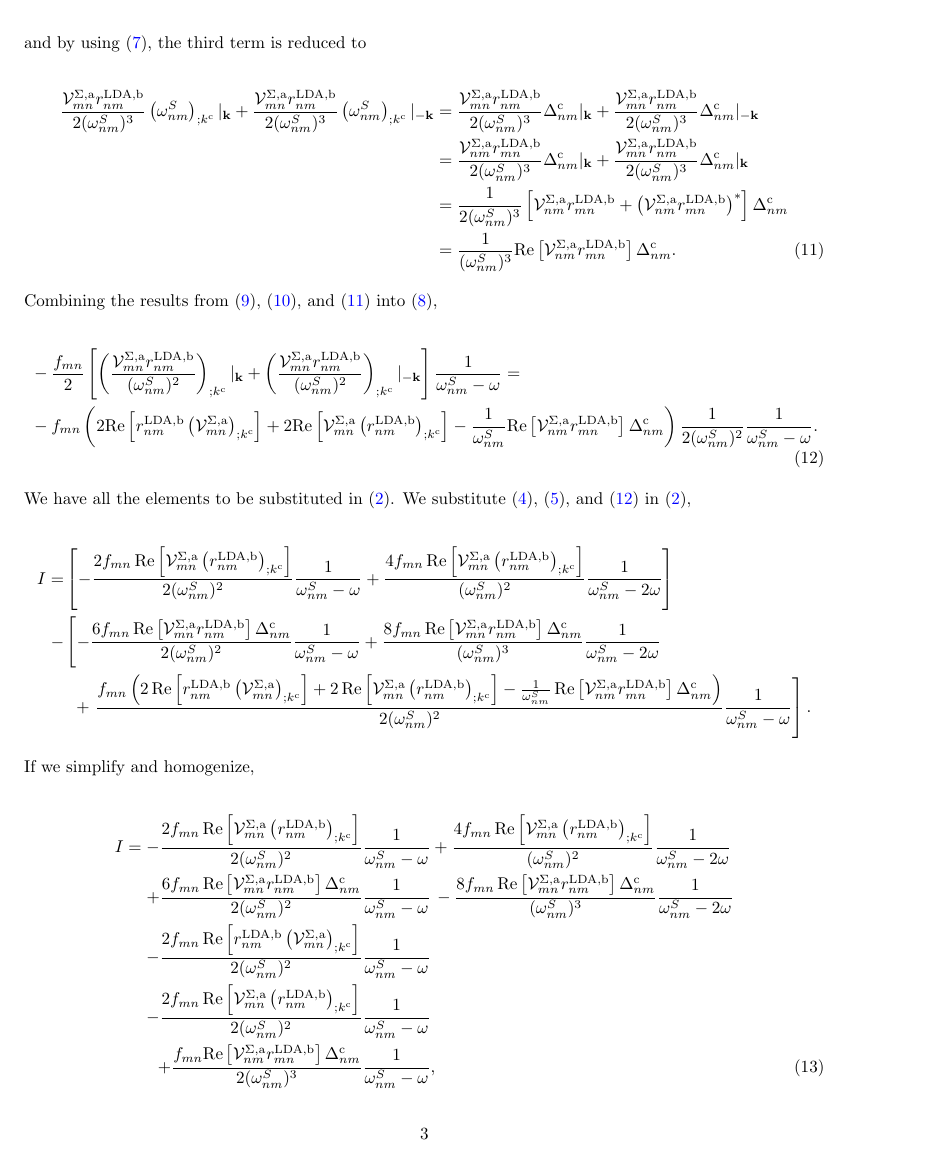
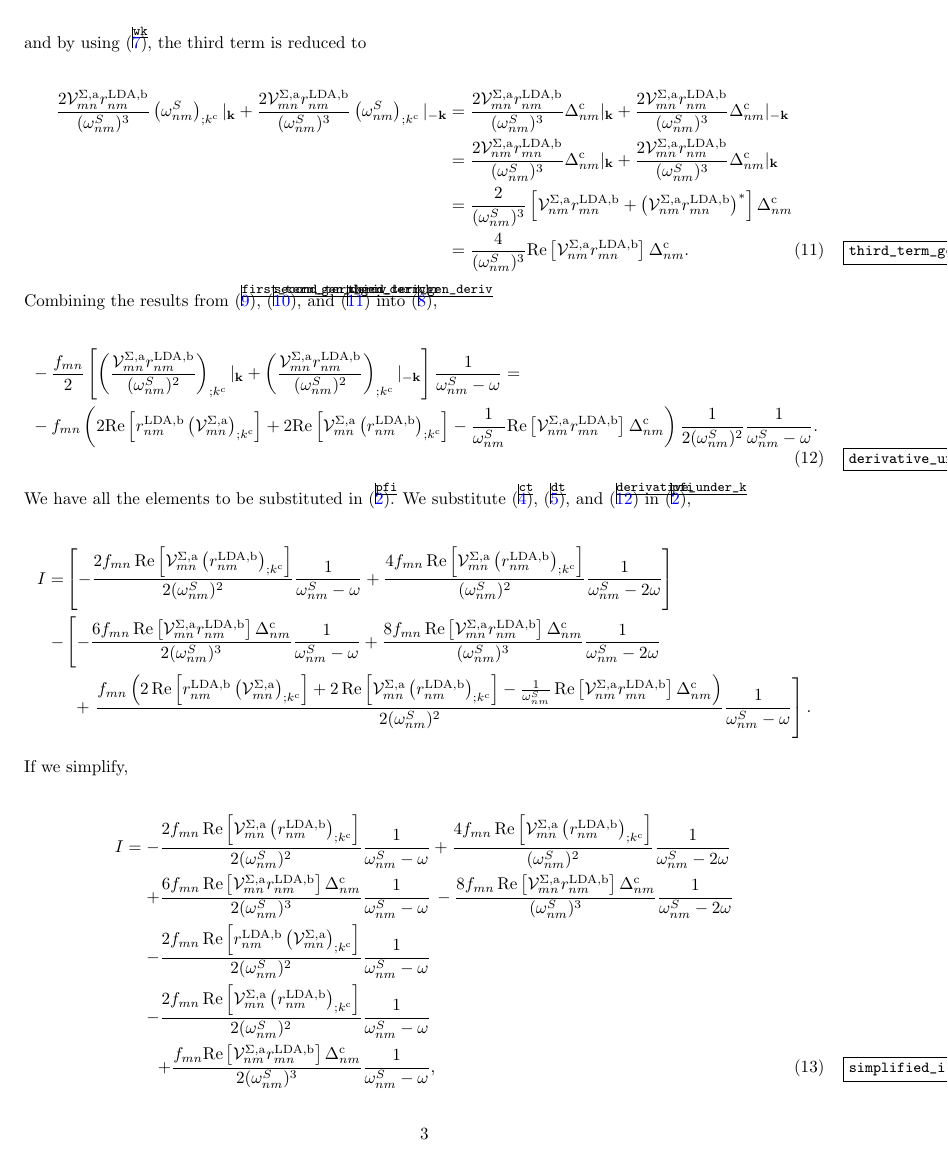
Before and after one commit to roguephysicist/phd-thesis, a LaTeX document (my_derivation.tex): page 3 of 5 before the commit and page 3 of 4 after it. Compiled offline with pdfLaTeX.

Commit message:
still missing final corrections

```diff
--- a/my_derivation.tex
+++ b/my_derivation.tex
@@ -3,7 +3,7 @@
 \usepackage{amsmath}
 \usepackage{parskip}
 \usepackage{fullpage}
-%\usepackage{showkeys}
+\usepackage{showkeys}
 \usepackage[colorlinks,linkcolor={blue},citecolor={red}]{hyperref}
 %\usepackage{breqn}
 %\allowdisplaybreaks[1]%biutiful equation breaker!!!
@@ -109,11 +109,11 @@ the second term is reduced to
 and by using \eqref{wk}, the third term is reduced to
 
 \begin{align}\label{third_term_gen_deriv}
-\frac{\mathcal{V}^{\Sigma,\text{a}}_{mn}r^{\text{LDA,b}}_{nm}}{2(\omega^{S}_{nm})^{3}}\left(\omega^{S}_{nm}\right)_{;k^{\text{c}}}|_{\mathbf{k}} + \frac{\mathcal{V}^{\Sigma,\text{a}}_{mn}r^{\text{LDA,b}}_{nm}}{2(\omega^{S}_{nm})^{3}}\left(\omega^{S}_{nm}\right)_{;k^{\text{c}}}|_{-\mathbf{k}}
-&= \frac{\mathcal{V}^{\Sigma,\text{a}}_{mn}r^{\text{LDA,b}}_{nm}}{2(\omega^{S}_{nm})^{3}}\Delta_{nm}^{\text{c}}|_{\mathbf{k}} + \frac{\mathcal{V}^{\Sigma,\text{a}}_{mn}r^{\text{LDA,b}}_{nm}}{2(\omega^{S}_{nm})^{3}}\Delta_{nm}^{\text{c}}|_{-\mathbf{k}}\nonumber\\
-&= \frac{\mathcal{V}^{\Sigma,\text{a}}_{nm}r^{\text{LDA,b}}_{mn}}{2(\omega^{S}_{nm})^{3}}\Delta_{nm}^{\text{c}}|_{\mathbf{k}} + \frac{\mathcal{V}^{\Sigma,\text{a}}_{mn}r^{\text{LDA,b}}_{nm}}{2(\omega^{S}_{nm})^{3}}\Delta_{nm}^{\text{c}}|_{\mathbf{k}}\nonumber\\
-&= \frac{1}{2(\omega^{S}_{nm})^{3}}\left[\mathcal{V}^{\Sigma,\text{a}}_{nm}r^{\text{LDA,b}}_{mn} + \left(\mathcal{V}^{\Sigma,\text{a}}_{nm}r^{\text{LDA,b}}_{mn}\right)^{*}\right]\Delta_{nm}^{\text{c}}\nonumber\\
-&= \frac{1}{(\omega^{S}_{nm})^{3}}\mathrm{Re}\left[\mathcal{V}^{\Sigma,\text{a}}_{nm}r^{\text{LDA,b}}_{mn}\right]\Delta_{nm}^{\text{c}}.
+\frac{2\mathcal{V}^{\Sigma,\text{a}}_{mn}r^{\text{LDA,b}}_{nm}}{(\omega^{S}_{nm})^{3}}\left(\omega^{S}_{nm}\right)_{;k^{\text{c}}}|_{\mathbf{k}} + \frac{2\mathcal{V}^{\Sigma,\text{a}}_{mn}r^{\text{LDA,b}}_{nm}}{(\omega^{S}_{nm})^{3}}\left(\omega^{S}_{nm}\right)_{;k^{\text{c}}}|_{-\mathbf{k}}
+&= \frac{2\mathcal{V}^{\Sigma,\text{a}}_{mn}r^{\text{LDA,b}}_{nm}}{(\omega^{S}_{nm})^{3}}\Delta_{nm}^{\text{c}}|_{\mathbf{k}} + \frac{2\mathcal{V}^{\Sigma,\text{a}}_{mn}r^{\text{LDA,b}}_{nm}}{(\omega^{S}_{nm})^{3}}\Delta_{nm}^{\text{c}}|_{-\mathbf{k}}\nonumber\\
+&= \frac{2\mathcal{V}^{\Sigma,\text{a}}_{nm}r^{\text{LDA,b}}_{mn}}{(\omega^{S}_{nm})^{3}}\Delta_{nm}^{\text{c}}|_{\mathbf{k}} + \frac{2\mathcal{V}^{\Sigma,\text{a}}_{mn}r^{\text{LDA,b}}_{nm}}{(\omega^{S}_{nm})^{3}}\Delta_{nm}^{\text{c}}|_{\mathbf{k}}\nonumber\\
+&= \frac{2}{(\omega^{S}_{nm})^{3}}\left[\mathcal{V}^{\Sigma,\text{a}}_{nm}r^{\text{LDA,b}}_{mn} + \left(\mathcal{V}^{\Sigma,\text{a}}_{nm}r^{\text{LDA,b}}_{mn}\right)^{*}\right]\Delta_{nm}^{\text{c}}\nonumber\\
+&= \frac{4}{(\omega^{S}_{nm})^{3}}\mathrm{Re}\left[\mathcal{V}^{\Sigma,\text{a}}_{nm}r^{\text{LDA,b}}_{mn}\right]\Delta_{nm}^{\text{c}}.
 \end{align}
 
 Combining the results from \eqref{first_term_gen_deriv}, \eqref{second_term_gen_deriv}, and \eqref{third_term_gen_deriv} into \eqref{chr},
@@ -128,18 +128,18 @@ We have all the elements to be substituted in \eqref{pfi}. We substitute \eqref{
 \begin{align*}
 I
 = &\left[-\frac{2f_{mn}\,\mathrm{Re}\left[\mathcal{V}^{\Sigma,\text{a}}_{mn}\left(r^{\text{LDA,b}}_{nm}\right)_{;k^{\text{c}}}\right]}{2(\omega^{S}_{nm})^{2}}\frac{1}{\omega^{S}_{nm}-\omega} + \frac{4f_{mn}\,\mathrm{Re}\left[\mathcal{V}^{\Sigma,\text{a}}_{mn}\left(r^{\text{LDA,b}}_{nm}\right)_{;k^{\text{c}}}\right]}{(\omega^{S}_{nm})^{2}}\frac{1}{\omega^{S}_{nm}-2\omega}\right]\nonumber\\
-- &\left[-\frac{6f_{mn}\,\mathrm{Re}\left[\mathcal{V}^{\Sigma,\text{a}}_{mn}r^{\text{LDA,b}}_{nm}\right]\Delta^{\text{c}}_{nm}}{2(\omega^{S}_{nm})^{2}}\frac{1}{\omega^{S}_{nm}-\omega}
+- &\left[-\frac{6f_{mn}\,\mathrm{Re}\left[\mathcal{V}^{\Sigma,\text{a}}_{mn}r^{\text{LDA,b}}_{nm}\right]\Delta^{\text{c}}_{nm}}{2(\omega^{S}_{nm})^{3}}\frac{1}{\omega^{S}_{nm}-\omega}
 + \frac{8f_{mn}\,\mathrm{Re}\left[\mathcal{V}^{\Sigma,\text{a}}_{mn}r^{\text{LDA,b}}_{nm}\right]\Delta^{\text{c}}_{nm}}{(\omega^{S}_{nm})^{3}}\frac{1}{\omega^{S}_{nm}-2\omega}\right.\nonumber\\
 &\,\,\,+ \left.\frac{f_{mn}\left(2\,\mathrm{Re}\left[r^{\text{LDA,b}}_{nm}\left(\mathcal{V}^{\Sigma,\text{a}}_{mn}\right)_{;k^{\text{c}}}\right] + 2\,\mathrm{Re}\left[\mathcal{V}^{\Sigma,\text{a}}_{mn}\left(r^{\text{LDA,b}}_{nm}\right)_{;k^{\text{c}}}\right] - \frac{1}{\omega^{S}_{nm}}\,\mathrm{Re}\left[\mathcal{V}^{\Sigma,\text{a}}_{nm}r^{\text{LDA,b}}_{mn}\right]\Delta_{nm}^{\text{c}}\right)}{2(\omega^{S}_{nm})^{2}}\frac{1}{\omega^S_{nm}-\omega}\right].
 \end{align*}
 
-If we simplify and homogenize,
+If we simplify,
 
 \begin{align}\label{simplified_i}
 I =
 -\frac{2f_{mn}\,\mathrm{Re}\left[\mathcal{V}^{\Sigma,\text{a}}_{mn}\left(r^{\text{LDA,b}}_{nm}\right)_{;k^{\text{c}}}\right]}{2(\omega^{S}_{nm})^{2}}&\frac{1}{\omega^{S}_{nm}-\omega}
 + \frac{4f_{mn}\,\mathrm{Re}\left[\mathcal{V}^{\Sigma,\text{a}}_{mn}\left(r^{\text{LDA,b}}_{nm}\right)_{;k^{\text{c}}}\right]}{(\omega^{S}_{nm})^{2}}\frac{1}{\omega^{S}_{nm}-2\omega}\nonumber\\
-+ \frac{6f_{mn}\,\mathrm{Re}\left[\mathcal{V}^{\Sigma,\text{a}}_{mn}r^{\text{LDA,b}}_{nm}\right]\Delta^{\text{c}}_{nm}}{2(\omega^{S}_{nm})^{2}}&\frac{1}{\omega^{S}_{nm}-\omega}
++ \frac{6f_{mn}\,\mathrm{Re}\left[\mathcal{V}^{\Sigma,\text{a}}_{mn}r^{\text{LDA,b}}_{nm}\right]\Delta^{\text{c}}_{nm}}{2(\omega^{S}_{nm})^{3}}&\frac{1}{\omega^{S}_{nm}-\omega}
 \,- \frac{8f_{mn}\,\mathrm{Re}\left[\mathcal{V}^{\Sigma,\text{a}}_{mn}r^{\text{LDA,b}}_{nm}\right]\Delta^{\text{c}}_{nm}}{(\omega^{S}_{nm})^{3}}\frac{1}{\omega^{S}_{nm}-2\omega}\nonumber\\
 - \frac{2f_{mn}\,\mathrm{Re}\left[r^{\text{LDA,b}}_{nm}\left(\mathcal{V}^{\Sigma,\text{a}}_{mn}\right)_{;k^{\text{c}}}\right]}{2(\omega^{S}_{nm})^{2}}&\frac{1}{\omega^{S}_{nm}-\omega}\nonumber\\
 - \frac{2f_{mn}\,\mathrm{Re}\left[\mathcal{V}^{\Sigma,\text{a}}_{mn}\left(r^{\text{LDA,b}}_{nm}\right)_{;k^{\text{c}}}\right]}{2(\omega^{S}_{nm})^{2}}&\frac{1}{\omega^{S}_{nm}-\omega}\nonumber\\
```
Also changed, not shown: my_derivation.pdf, my_derivation.tex (20 more changed lines).
